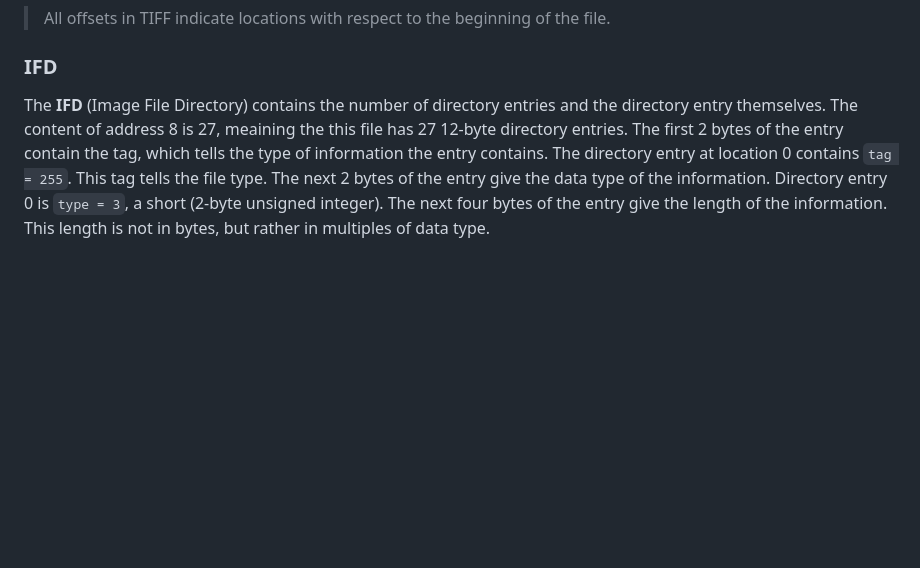
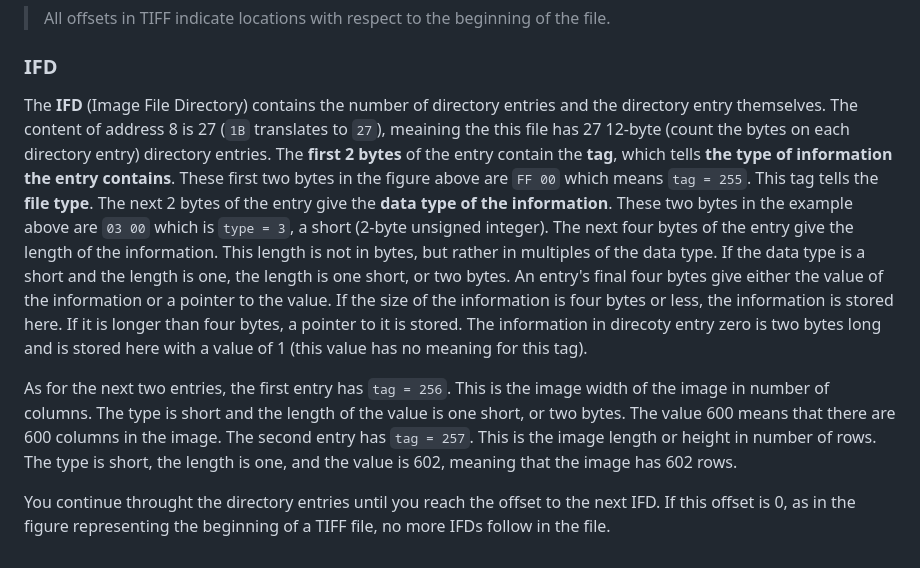
Before and after one commit to omidarmat/onLearn, a Markdown page: c-image-processing.md, the part around one of its changes. Rendered like a GitHub page; blank space fills up the shorter version.

```diff
--- a/c-image-processing.md
+++ b/c-image-processing.md
@@ -109,4 +106,8 @@ Bytes 4 to 7 tive the offset to the first Image File Directory (IFD). The first
 
 ### IFD
 
-The **IFD** (Image File Directory) contains the number of directory entries and the directory entry themselves. The content of address 8 is 27, meaining the this file has 27 12-byte directory entries. The first 2 bytes of the entry contain the tag, which tells the type of information the entry contains. The directory entry at location 0 contains `tag = 255`. This tag tells the file type. The next 2 bytes of the entry give the data type of the information. Directory entry 0 is `type = 3`, a short (2-byte unsigned integer). The next four bytes of the entry give the length of the information. This length is not in bytes, but rather in multiples of data type.
+The **IFD** (Image File Directory) contains the number of directory entries and the directory entry themselves. The content of address 8 is 27 (`1B` translates to `27`), meaining the this file has 27 12-byte (count the bytes on each directory entry) directory entries. The **first 2 bytes** of the entry contain the **tag**, which tells **the type of information the entry contains**. These first two bytes in the figure above are `FF 00` which means `tag = 255`. This tag tells the **file type**. The next 2 bytes of the entry give the **data type of the information**. These two bytes in the example above are `03 00` which is `type = 3`, a short (2-byte unsigned integer). The next four bytes of the entry give the length of the information. This length is not in bytes, but rather in multiples of the data type. If the data type is a short and the length is one, the length is one short, or two bytes. An entry's final four bytes give either the value of the information or a pointer to the value. If the size of the information is four bytes or less, the information is stored here. If it is longer than four bytes, a pointer to it is stored. The information in direcoty entry zero is two bytes long and is stored here with a value of 1 (this value has no meaning for this tag).
+
+As for the next two entries, the first entry has `tag = 256`. This is the image width of the image in number of columns. The type is short and the length of the value is one short, or two bytes. The value 600 means that there are 600 columns in the image. The second entry has `tag = 257`. This is the image length or height in number of rows. The type is short, the length is one, and the value is 602, meaning that the image has 602 rows.
+
+You continue throught the directory entries until you reach the offset to the next IFD. If this offset is 0, as in the figure representing the beginning of a TIFF file, no more IFDs follow in the file.
```
Also changed, not shown: other parts of c-image-processing.md (+12 -15 lines), images/cips/tiff-beginning.png (added), images/cips/tiff-structure.png (added).
